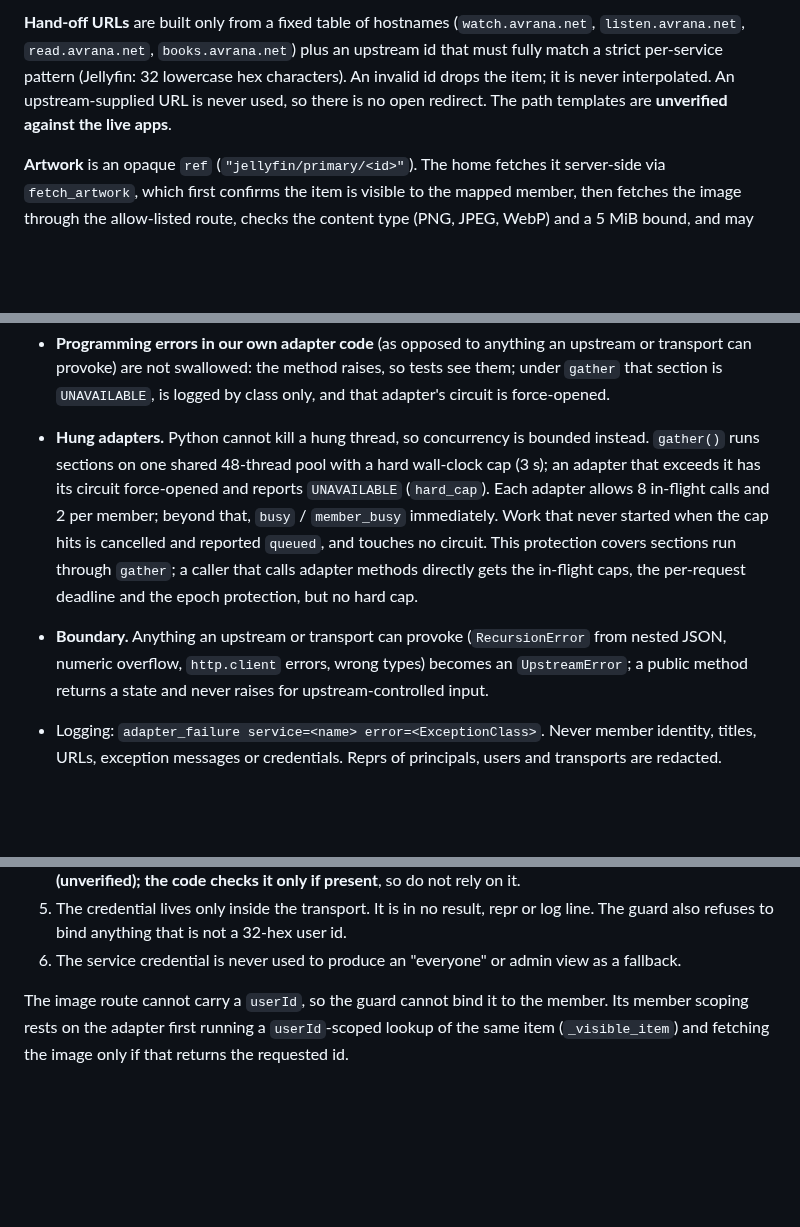
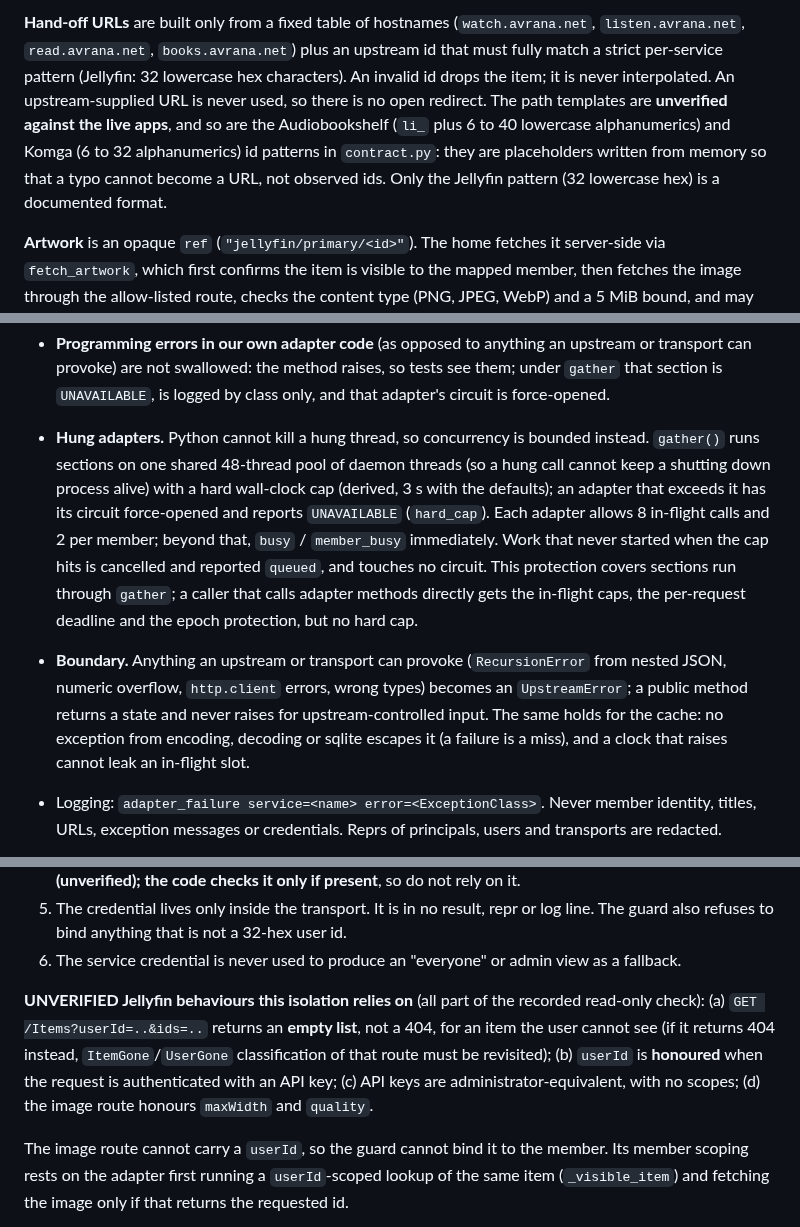
Before and after one commit to rcnechamkin/avrana, a Markdown page: docs/design/ADAPTER-CONTRACT.md, 3 parts joined by grey strips. GitHub-like rendering; blank space fills up the shorter version.

```diff
--- a/docs/design/ADAPTER-CONTRACT.md
+++ b/docs/design/ADAPTER-CONTRACT.md
@@ -182,7 +198,10 @@ template must escape them.
 `listen.avrana.net`, `read.avrana.net`, `books.avrana.net`) plus an upstream id that must fully
 match a strict per-service pattern (Jellyfin: 32 lowercase hex characters). An invalid id drops the
 item; it is never interpolated. An upstream-supplied URL is never used, so there is no open redirect.
-The path templates are **unverified against the live apps**.
+The path templates are **unverified against the live apps**, and so are the Audiobookshelf
+(`li_` plus 6 to 40 lowercase alphanumerics) and Komga (6 to 32 alphanumerics) id patterns in
+`contract.py`: they are placeholders written from memory so that a typo cannot become a URL, not
+observed ids. Only the Jellyfin pattern (32 lowercase hex) is a documented format.
 
 **Artwork** is an opaque `ref` (`"jellyfin/primary/<id>"`). The home fetches it server-side via
 `fetch_artwork`, which first confirms the item is visible to the mapped member, then fetches the
@@ -327,7 +382,8 @@ behind `persist_classes` but is not enabled. This document does not edit `MEDIA-
   can provoke) are not swallowed: the method raises, so tests see them; under `gather` that section
   is `UNAVAILABLE`, is logged by class only, and that adapter's circuit is force-opened.
 - **Hung adapters.** Python cannot kill a hung thread, so concurrency is bounded instead. `gather()`
-  runs sections on one shared 48-thread pool with a hard wall-clock cap (3 s); an adapter that
+  runs sections on one shared 48-thread pool of daemon threads (so a hung call cannot keep a shutting
+  down process alive) with a hard wall-clock cap (derived, 3 s with the defaults); an adapter that
   exceeds it has its circuit force-opened and reports `UNAVAILABLE` (`hard_cap`). Each adapter allows
   8 in-flight calls and 2 per member; beyond that, `busy` / `member_busy` immediately. Work that
   never started when the cap hits is cancelled and reported `queued`, and touches no circuit. This
@@ -335,7 +391,9 @@ behind `persist_classes` but is not enabled. This document does not edit `MEDIA-
   the in-flight caps, the per-request deadline and the epoch protection, but no hard cap.
 - **Boundary.** Anything an upstream or transport can provoke (`RecursionError` from nested JSON,
   numeric overflow, `http.client` errors, wrong types) becomes an `UpstreamError`; a public method
-  returns a state and never raises for upstream-controlled input.
+  returns a state and never raises for upstream-controlled input. The same holds for the cache: no
+  exception from encoding, decoding or sqlite escapes it (a failure is a miss), and a clock that
+  raises cannot leak an in-flight slot.
 - Logging: `adapter_failure service=<name> error=<ExceptionClass>`. Never member identity, titles,
   URLs, exception messages or credentials. Reprs of principals, users and transports are redacted.
 - **Health vocabulary** (`AdapterHealth.state`, rendered by the app's readiness check):
@@ -367,6 +425,13 @@ behind `persist_classes` but is not enabled. This document does not edit `MEDIA-
 5. The credential lives only inside the transport. It is in no result, repr or log line. The
    guard also refuses to bind anything that is not a 32-hex user id.
 6. The service credential is never used to produce an "everyone" or admin view as a fallback.
+
+**UNVERIFIED Jellyfin behaviours this isolation relies on** (all part of the recorded read-only check):
+(a) `GET /Items?userId=..&ids=..` returns an **empty list**, not a 404, for an item the user cannot see
+(if it returns 404 instead, `ItemGone`/`UserGone` classification of that route must be revisited);
+(b) `userId` is **honoured** when the request is authenticated with an API key;
+(c) API keys are administrator-equivalent, with no scopes; (d) the image route honours `maxWidth` and
+`quality`.
 
 The image route cannot carry a `userId`, so the guard cannot bind it to the member. Its member
 scoping rests on the adapter first running a `userId`-scoped lookup of the same item
```
Also changed, not shown: other parts of docs/design/ADAPTER-CONTRACT.md (+73 -21 lines).
